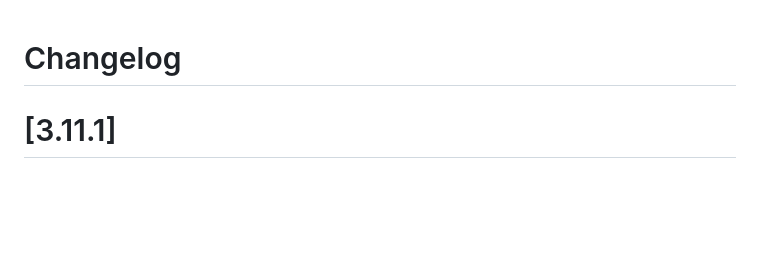
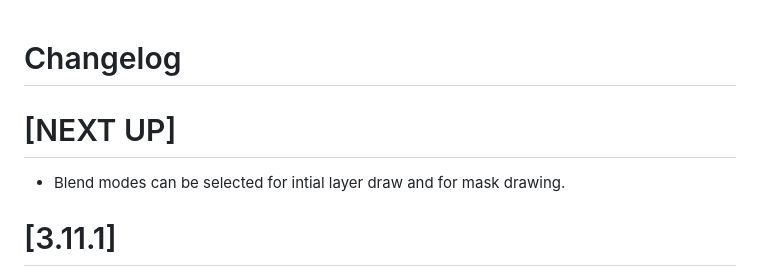
Before and after one commit to MrPrimate/tokenizer, a Markdown page: CHANGELOG.md, the part around the change. Drawn GitHub-style; blank space fills up the shorter version.

Commit message:
changelog

```diff
--- a/CHANGELOG.md
+++ b/CHANGELOG.md
@@ -1,4 +1,7 @@
 # Changelog
+
+# [NEXT UP]
+- Blend modes can be selected for intial layer draw and for mask drawing.
 
 # [3.11.1]
 - In some circumstances when layers were removed
```
